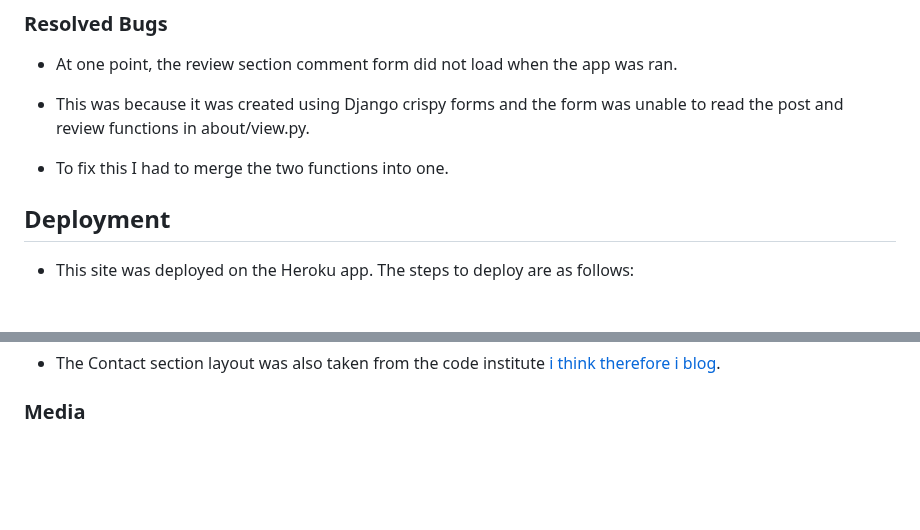
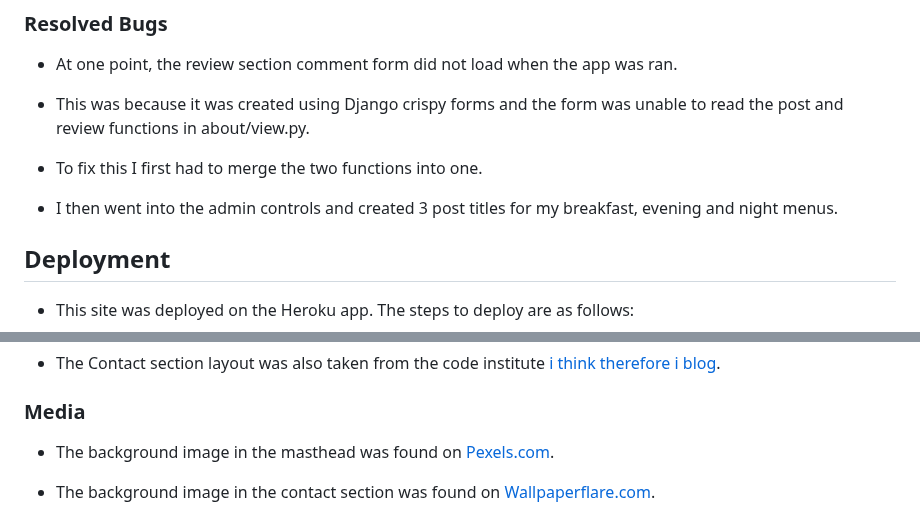
Before and after one commit to UloE-G/GoldenWokV3, a Markdown page: README.md, 2 parts joined by grey strips. Rendered like a GitHub page; blank space fills up the shorter version.

Commit message:
Added media section to credits

```diff
--- a/README.md
+++ b/README.md
@@ -305,7 +305,9 @@ link can be found [here](http://jigsaw.w3.org/css-validator/validator?lang=en&pr
 
 - This was because it was created using Django crispy forms and the form was unable to read the post and review functions in about/view.py.
 
-- To fix this I had to merge the two functions into one.
+- To fix this I first had to merge the two functions into one.
+
+- I then went into the admin controls and created 3 post titles for my breakfast, evening and night menus.
 
 ## Deployment
 
@@ -354,3 +356,7 @@ link can be found [here](http://jigsaw.w3.org/css-validator/validator?lang=en&pr
 - The Contact section layout was also taken from the code institute [i think therefore i blog](https://learn.codeinstitute.net/ci_program/diplomainfullstacksoftwarecommoncurriculum).
 
 ### Media
+
+- The background image in the masthead was found on [Pexels.com](https://www.pexels.com/photo/photo-of-cafe-interior-1307698/).
+
+- The background image in the contact section was found on [Wallpaperflare.com](https://www.wallpaperflare.com/close-up-photo-of-formal-table-setting-blur-cutlery-dining-wallpaper-uiojm).
```
Also changed, not shown: other parts of README.md (+1 -1 lines).
